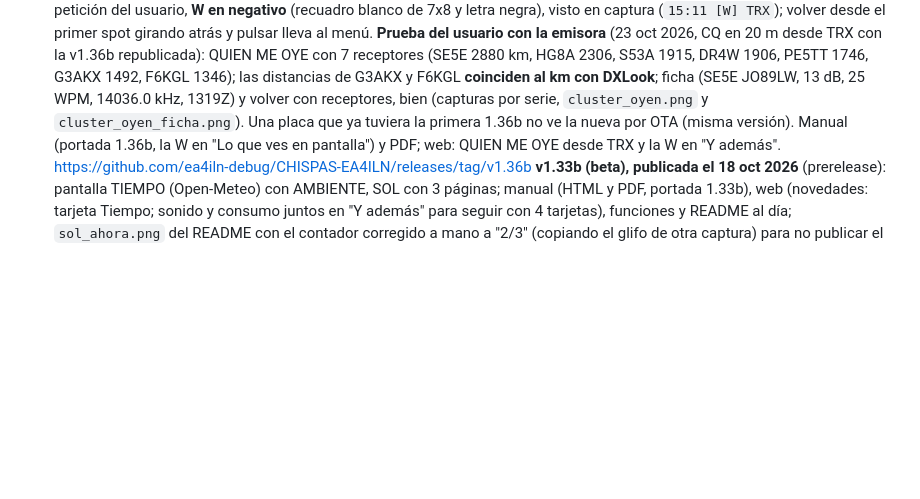
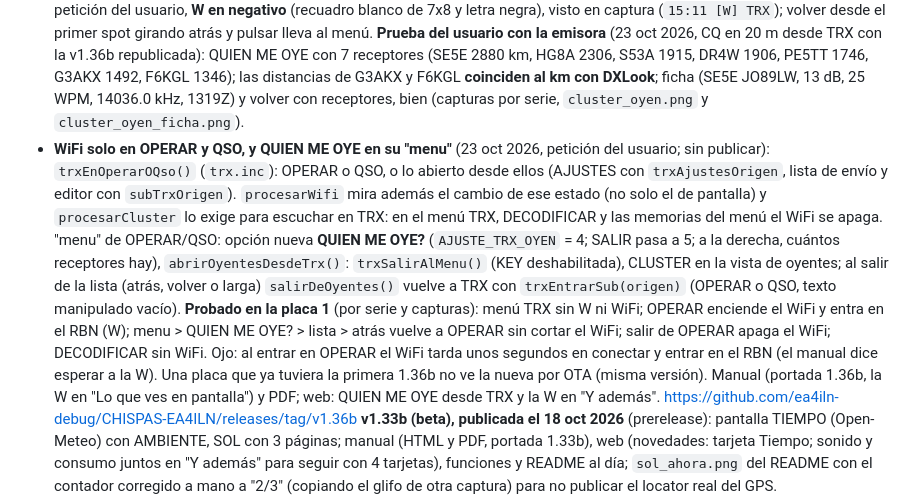
Before and after one commit to ea4iln-debug/CHISPAS-EA4ILN, a Markdown page: docs/NOTAS.md, the part around the change. Rendered like a GitHub page; blank space fills up the shorter version.

```diff
--- a/docs/NOTAS.md
+++ b/docs/NOTAS.md
@@ -149,7 +149,18 @@ configuración en el aparato y actualización OTA desde las releases de GitHub.
   CQ en 20 m desde TRX con la v1.36b republicada): QUIEN ME OYE con 7 receptores (SE5E 2880 km, HG8A 2306,
   S53A 1915, DR4W 1906, PE5TT 1746, G3AKX 1492, F6KGL 1346); las distancias de G3AKX y F6KGL **coinciden al km con
   DXLook**; ficha (SE5E JO89LW, 13 dB, 25 WPM, 14036.0 kHz, 1319Z) y volver con receptores, bien (capturas por
-  serie, `cluster_oyen.png` y `cluster_oyen_ficha.png`). Una placa que ya tuviera la primera 1.36b no ve la nueva por OTA (misma versión). Manual (portada 1.36b, la W en "Lo que ves en pantalla") y PDF; web: QUIEN ME OYE desde TRX y
+  serie, `cluster_oyen.png` y `cluster_oyen_ficha.png`).
+- **WiFi solo en OPERAR y QSO, y QUIEN ME OYE en su "menu"** (23 oct 2026, petición del usuario; sin publicar):
+  `trxEnOperarOQso()` (`trx.inc`): OPERAR o QSO, o lo abierto desde ellos (AJUSTES con `trxAjustesOrigen`, lista
+  de envío y editor con `subTrxOrigen`). `procesarWifi` mira además el cambio de ese estado (no solo el de
+  pantalla) y `procesarCluster` lo exige para escuchar en TRX: en el menú TRX, DECODIFICAR y las memorias del menú
+  el WiFi se apaga. "menu" de OPERAR/QSO: opción nueva **QUIEN ME OYE?** (`AJUSTE_TRX_OYEN` = 4; SALIR pasa a 5;
+  a la derecha, cuántos receptores hay), `abrirOyentesDesdeTrx()`: `trxSalirAlMenu()` (KEY deshabilitada), CLUSTER
+  en la vista de oyentes; al salir de la lista (atrás, volver o larga) `salirDeOyentes()` vuelve a TRX con
+  `trxEntrarSub(origen)` (OPERAR o QSO, texto manipulado vacío). **Probado en la placa 1** (por serie y capturas):
+  menú TRX sin W ni WiFi; OPERAR enciende el WiFi y entra en el RBN (W); menu > QUIEN ME OYE? > lista > atrás
+  vuelve a OPERAR sin cortar el WiFi; salir de OPERAR apaga el WiFi; DECODIFICAR sin WiFi. Ojo: al entrar en
+  OPERAR el WiFi tarda unos segundos en conectar y entrar en el RBN (el manual dice esperar a la W). Una placa que ya tuviera la primera 1.36b no ve la nueva por OTA (misma versión). Manual (portada 1.36b, la W en "Lo que ves en pantalla") y PDF; web: QUIEN ME OYE desde TRX y
   la W en "Y además".
   https://github.com/ea4iln-debug/CHISPAS-EA4ILN/releases/tag/v1.36b
   **v1.33b (beta), publicada el 18 oct 2026** (prerelease): pantalla TIEMPO (Open-Meteo) con AMBIENTE, SOL con 3
```
Also changed, not shown: CLAUDE.md (+1 -1 lines), README.md (+1 -1 lines), docs/img/trx_menu.png, 9 other files.
